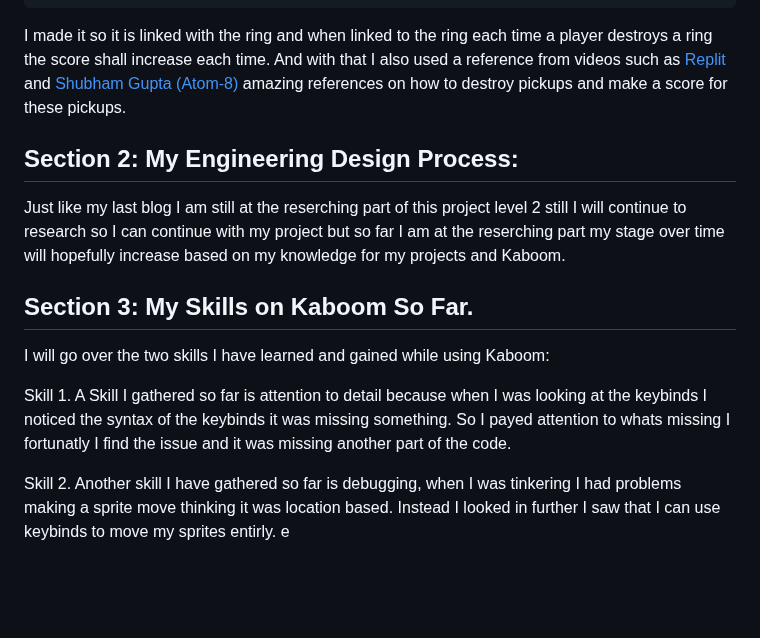
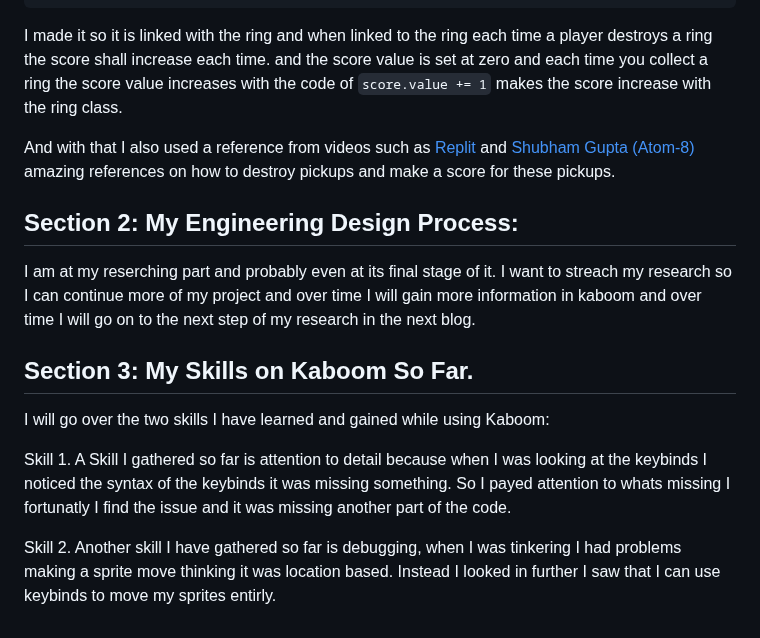
Before and after one commit to chrisr3403/Sep11-Freedom-Project, a Markdown page: blog/entry04.md, the part around the change. GitHub-like rendering; blank space fills up the shorter version.

````diff
--- a/blog/entry04.md
+++ b/blog/entry04.md
@@ -76,13 +76,14 @@ player.onCollide("ring", () => {
     })
 ```
 I made it so it is linked with the ring and when linked to the ring each time a player destroys a ring the score shall increase each time.
+and the score value is set at zero and each time you collect a ring the score value increases with the code of `score.value += 1` makes the score increase with the ring class.
+
 And with that I also used a reference from videos such as [Replit](https://www.bing.com/videos/riverview/relatedvideo?&q=kaboom.js+tutorial&&mid=E2CA825874E2F76A8E41E2CA825874E2F76A8E41&&FORM=VRDGAR) and
 [Shubham Gupta (Atom-8)](https://www.youtube.com/watch?v=xvTMVGnV660) amazing references on how to destroy pickups and make a score for these pickups.
 
-
 ## Section 2: My Engineering Design Process:
-Just like my last blog I am still at the reserching part of this project level 2 still I will continue to research so I can continue with my project
-but so far I am at the reserching part my stage over time will hopefully increase based on my knowledge for my projects and Kaboom.
+I am at my reserching part and probably even at its final stage of it. I want to streach my research so I can continue more of my project
+and over time I will gain more information in kaboom and over time I will go on to the next step of my research in the next blog.
 
 ## Section 3: My Skills on Kaboom So Far.
 I will go over the two skills I have learned and gained while using Kaboom:
@@ -92,4 +93,3 @@ So I payed attention to whats missing I fortunatly I find the issue and it was m
 
 Skill 2. Another skill I have gathered so far is debugging, when I was tinkering I had problems making a sprite move thinking it was location based.
 Instead I looked in further I saw that I can use keybinds to move my sprites entirly.
-e
````
